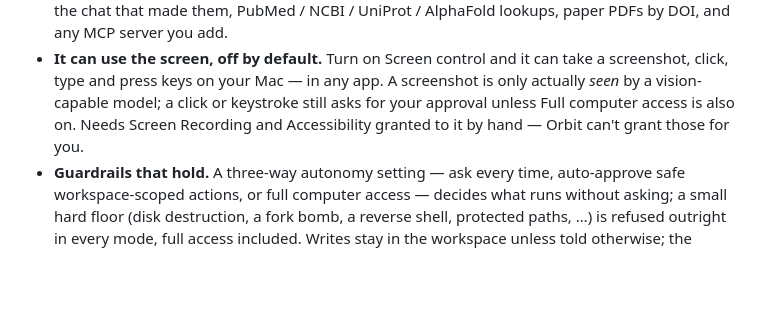
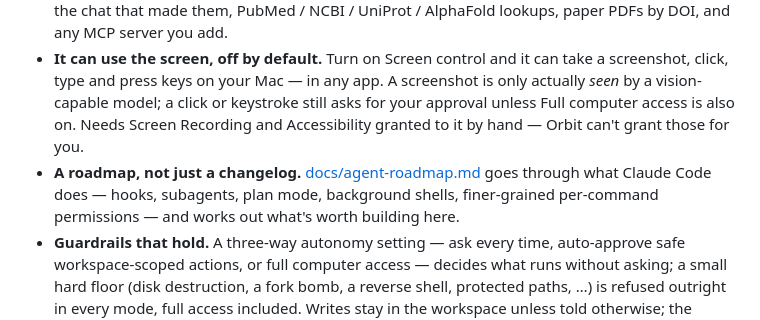
Before and after one commit to Micropeptide/Orbit, a Markdown page: README.md, the part around the change. Rendered like a GitHub page; blank space fills up the shorter version.

```diff
--- a/README.md
+++ b/README.md
@@ -25,6 +25,7 @@ under each answer names the model that wrote it.*
 - **There is an iPhone app.** Same chats, live from your Mac — over Tailscale (HTTPS through Tailscale Serve, a real certificate) or your local network — paired by QR and gated by a token. Photos, camera and files as attachments; search inside and across chats; edit-and-resend, quote, tables, share as PDF or image; start, stop or switch the local model server from the phone. Off by default.
 - **It actually does the work.** Python in a workspace with plots inline, files it writes tracked back to the chat that made them, PubMed / NCBI / UniProt / AlphaFold lookups, paper PDFs by DOI, and any MCP server you add.
 - **It can use the screen, off by default.** Turn on Screen control and it can take a screenshot, click, type and press keys on your Mac — in any app. A screenshot is only actually *seen* by a vision-capable model; a click or keystroke still asks for your approval unless Full computer access is also on. Needs Screen Recording and Accessibility granted to it by hand — Orbit can't grant those for you.
+- **A roadmap, not just a changelog.** [docs/agent-roadmap.md](docs/agent-roadmap.md) goes through what Claude Code does — hooks, subagents, plan mode, background shells, finer-grained per-command permissions — and works out what's worth building here.
 - **Guardrails that hold.** A three-way autonomy setting — ask every time, auto-approve safe workspace-scoped actions, or full computer access — decides what runs without asking; a small hard floor (disk destruction, a fork bomb, a reverse shell, protected paths, …) is refused outright in every mode, full access included. Writes stay in the workspace unless told otherwise; the Python tool cannot be used as a shell; fetched web content is fenced and scanned for prompt injection.
 - **Built for long work.** Projects with shared instructions, skills loaded on demand, durable memory, scheduled prompts, and three conversations generating at once.
 - **Plain files in one folder.** Chats, notes and settings are JSON and Markdown you can open in Finder. Delete the folder and Orbit is gone.
```
Also changed, not shown: docs/agent-roadmap.md (added, +168 -0 lines), docs/phone.md (+3 -1 lines).
